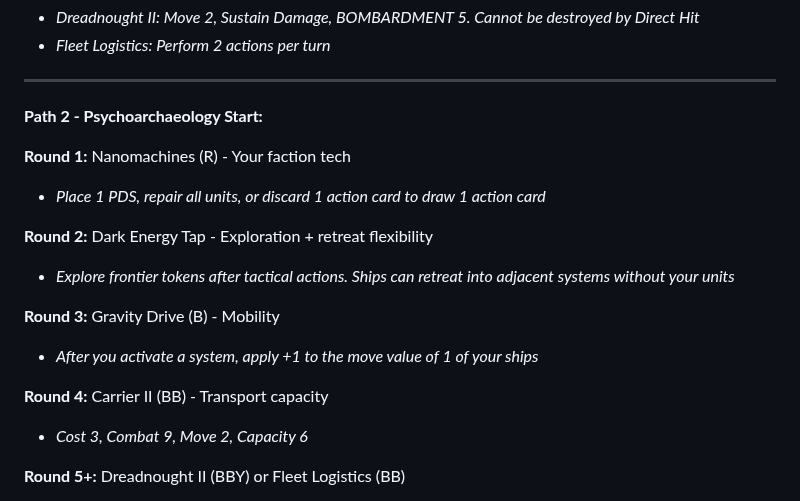
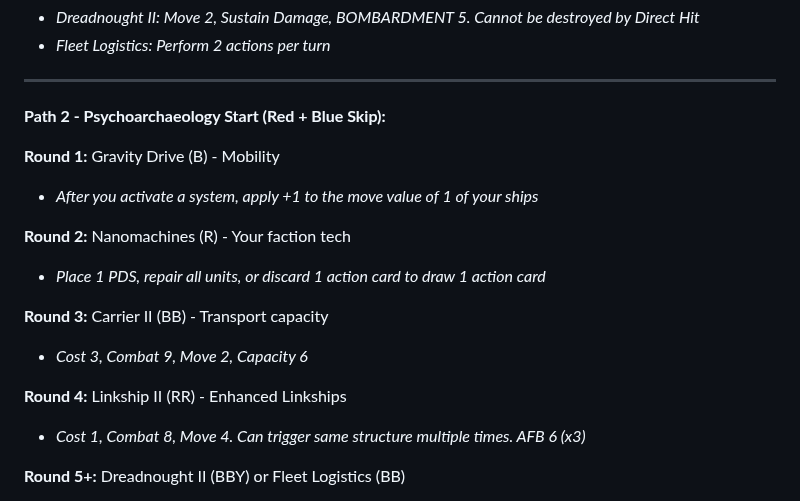
Before and after one commit to Mumbokatten/Twilight-Imperium-IV-guides-, a Markdown page: Ral_Nel_Consortium/Ral_Nel_Consortium.md, the part around the change. GitHub-like rendering.

Commit message:
Fix Path 2 - Psycho with red+blue skip, correct tech order

```diff
--- a/Ral_Nel_Consortium/Ral_Nel_Consortium.md
+++ b/Ral_Nel_Consortium/Ral_Nel_Consortium.md
@@ -230,19 +230,19 @@ Ral Nel has two distinct tech paths:
 
 ---
 
-**Path 2 - Psychoarchaeology Start:**
+**Path 2 - Psychoarchaeology Start (Red + Blue Skip):**
 
-**Round 1:** Nanomachines (R) - Your faction tech
+**Round 1:** Gravity Drive (B) - Mobility
+- *After you activate a system, apply +1 to the move value of 1 of your ships*
+
+**Round 2:** Nanomachines (R) - Your faction tech
 - *Place 1 PDS, repair all units, or discard 1 action card to draw 1 action card*
 
-**Round 2:** Dark Energy Tap - Exploration + retreat flexibility
-- *Explore frontier tokens after tactical actions. Ships can retreat into adjacent systems without your units*
+**Round 3:** Carrier II (BB) - Transport capacity
+- *Cost 3, Combat 9, Move 2, Capacity 6*
 
-**Round 3:** Gravity Drive (B) - Mobility
-- *After you activate a system, apply +1 to the move value of 1 of your ships*
-
-**Round 4:** Carrier II (BB) - Transport capacity
-- *Cost 3, Combat 9, Move 2, Capacity 6*
+**Round 4:** Linkship II (RR) - Enhanced Linkships
+- *Cost 1, Combat 8, Move 4. Can trigger same structure multiple times. AFB 6 (x3)*
 
 **Round 5+:** Dreadnought II (BBY) or Fleet Logistics (BB)
 - *Dreadnought II: Move 2, Sustain Damage, BOMBARDMENT 5. Cannot be destroyed by Direct Hit*
```
